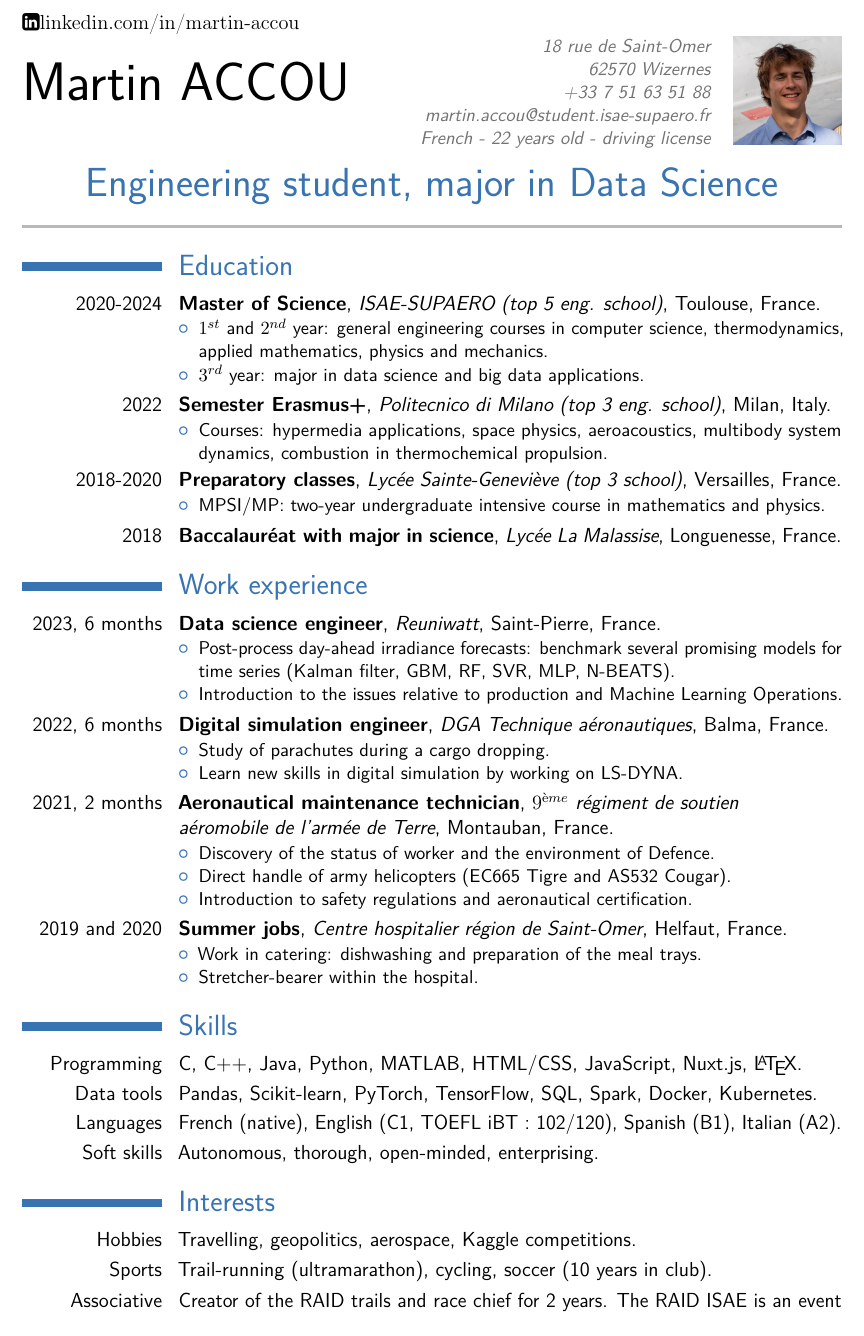
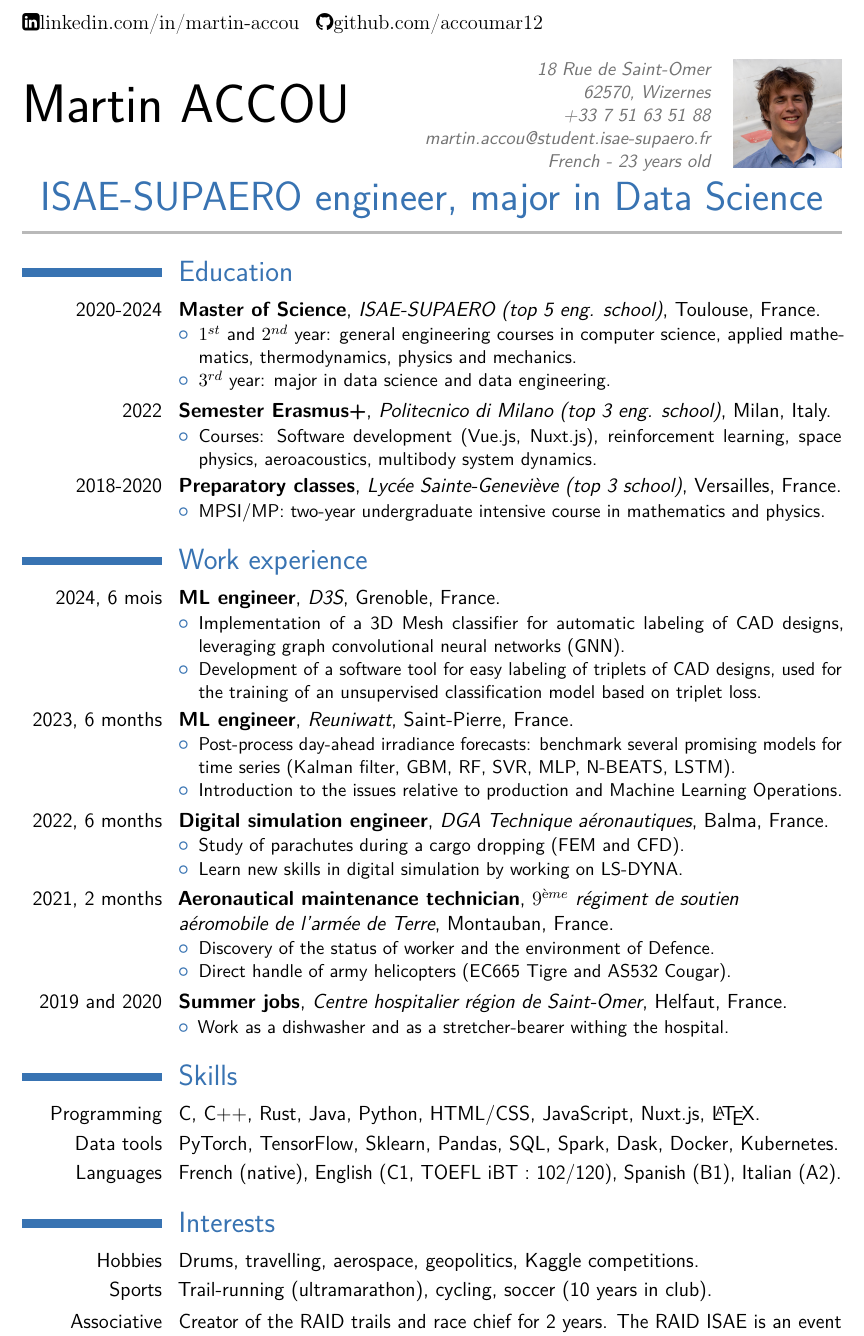
Before and after one commit to accoumar12/resume, a LaTeX CV (resume_ACCOU_Martin.tex): part of the page, cut so that both start at the same text. Compiled offline with pdfLaTeX.

Commit message:
new verison with d3s

```diff
--- a/resume_ACCOU_Martin.tex
+++ b/resume_ACCOU_Martin.tex
@@ -20,16 +20,18 @@
 % personal data
 \firstname{Martin}
 \familyname{ACCOU}
-\title{Engineering student, major in Data Science}
-\address{18 rue de Saint-Omer}{62570 Wizernes}
+\title{ISAE-SUPAERO engineer, major in Data Science}
+\address{}{18 Rue de Saint-Omer}{62570, Wizernes}
 \mobile{+33 7 51 63 51 88}
 \email{martin.accou@student.isae-supaero.fr}
-\extrainfo{French - 22 years old - driving license}
+\extrainfo{French - 23 years old}
 \usepackage{marvosym}
 
 \usepackage{fontawesome}
 
 \faLinkedinSquare {linkedin.com/in/martin-accou}
+\hspace{2}
+\faGithub {github.com/accoumar12}
 
 
 \photo[64pt][0pt]{martin.jpg}                  % optional, remove / comment the line if not wanted; '64pt' is the height the picture must be resized to, 0.4pt is the thickness of the frame around it (put it to 0pt for no frame) and 'picture' is the name of the picture file
@@ -47,48 +49,48 @@
 \section{Education}
 \cventry{2020-2024}{Master of Science}{\href{https://www.isae-supaero.fr/en}{ISAE-SUPAERO (top 5 eng. school)}}{Toulouse}{France}{
 \begin{itemize}
-    \item $1^{st}$ and $2^{nd}$ year: general engineering courses in computer science, thermodynamics, applied mathematics, physics and mechanics.
-    \item $3^{rd}$ year: major in data science and big data applications.
+    \item $1^{st}$ and $2^{nd}$ year: general engineering courses in computer science, applied mathematics, thermodynamics,  physics and mechanics.
+    \item $3^{rd}$ year: major in data science and data engineering.
     % \item Elective courses : mathematics for space applications, general relativity and cosmology, geophysical flows.
  \end{itemize}}  % arguments 3 to 6 can be left empty
 \cventry{2022}{Semester  Erasmus+}{\href{https://www.polimi.it/en}{Politecnico di Milano (top 3 eng. school)}}{Milan}{Italy}{\begin{itemize}
-    \item Courses: hypermedia applications, space physics, aeroacoustics, multibody system dynamics, combustion in thermochemical propulsion.
+    \item Courses: Software development (Vue.js, Nuxt.js), reinforcement learning, space physics, aeroacoustics, multibody system dynamics.
 \end{itemize}}
 \cventry{2018-2020}{Preparatory classes}{\href{https://www.bginette.com}{Lycée Sainte-Geneviève (top 3 school)}}{Versailles}{France}{\begin{itemize}
     \item MPSI/MP: two-year undergraduate intensive course in mathematics and physics.
 \end{itemize}}
-    \cventry{2018}{Baccalauréat with major in science}{\href{https://lamalassise.com}{Lycée La Malassise}}{Longuenesse}{France}{}
 
 \section{Work experience}
-\cventry{2023, 6 months}{Data science engineer}{\href{https://reuniwatt.com/en}{Reuniwatt}}{Saint-Pierre}{France}{\begin{itemize}
-    \item Post-process day-ahead irradiance forecasts: benchmark several promising models for time series (Kalman filter, GBM, RF, SVR, MLP, N-BEATS).
+\cventry{2024, 6 mois}{ML engineer}{\href{https://d3s.ai/fr/}{D3S}}{Grenoble}{France}{\begin{itemize}
+    \item Implementation of a 3D Mesh classifier for automatic labeling of CAD designs, leveraging graph convolutional neural networks (GNN).
+    \item Development of a software tool for easy labeling of triplets of CAD designs, used for the training of an unsupervised classification model based on triplet loss.
+    \end{itemize}}
+\cventry{2023, 6 months}{ML engineer}{\href{https://reuniwatt.com/en}{Reuniwatt}}{Saint-Pierre}{France}{\begin{itemize}
+    \item Post-process day-ahead irradiance forecasts: benchmark several promising models for time series (Kalman filter, GBM, RF, SVR, MLP, N-BEATS, LSTM).
     \item Introduction to the issues relative to production and Machine Learning Operations.
     \end{itemize}}
 \cventry{2022, 6 months}{Digital simulation engineer}{\href{https://www.defense.gouv.fr/dga/dga-techniques-aeronautiques}{DGA Technique aéronautiques}}{Balma}{France}{\begin{itemize}
-    \item Study of parachutes during a cargo dropping.
+    \item Study of parachutes during a cargo dropping (FEM and CFD).
     \item Learn new skills in digital simulation by working on LS-DYNA.
 \end{itemize}}
 \cventry{2021, 2 months}{
 Aeronautical maintenance technician}{\href{https://www.defense.gouv.fr/terre/notre-organisation/commandant-laviation-legere-larme-terre/9e-regiment-soutien-aeromobile}{$9^ème$ régiment de soutien \newline aéromobile de l'armée de Terre}}{Montauban}{France}{\begin{itemize}
     \item Discovery of the status of worker and the environment of Defence.
     \item Direct handle of army helicopters (EC665 Tigre and AS532 Cougar).
-    \item Introduction to safety regulations and aeronautical certification.
 \end{itemize}}
 \cventry{2019 and 2020}{Summer jobs}{\href{https://ch-saintomer.fr}{Centre hospitalier région de Saint-Omer}}{Helfaut}{France}{\begin{itemize}
-    \item Work in catering: dishwashing and preparation of the meal trays.
-    \item Stretcher-bearer within the hospital.
+    \item Work as a dishwasher and as a stretcher-bearer withing the hospital.
 \end{itemize}}
 
 \section{Skills}
 
-\cvitem{Programming}{C, C++, Java, Python, MATLAB, HTML/CSS, JavaScript, Nuxt.js, \LaTeX.}
-\cvitem{Data tools}{Pandas, Scikit-learn, PyTorch, TensorFlow, SQL, Spark, Docker, Kubernetes.}
+\cvitem{Programming}{C, C++, Rust, Java, Python, HTML/CSS, JavaScript, Nuxt.js, \LaTeX.}
+\cvitem{Data tools}{PyTorch, TensorFlow, Sklearn, Pandas, SQL, Spark, Dask, Docker, Kubernetes.}
 \cvitem{Languages}{French (native), English (C1, TOEFL iBT : 102/120), Spanish (B1), Italian (A2).}
-\cvitem{Soft skills}{Autonomous, thorough, open-minded, enterprising.}
 
 \section{Interests}
 
-\cvitem{Hobbies}{Travelling, geopolitics, aerospace, Kaggle competitions.}
+\cvitem{Hobbies}{Drums, travelling, aerospace, geopolitics, Kaggle competitions.}
 \cvitem{Sports}{Trail-running (ultramarathon), cycling, soccer (10 years in club).}
 
 \cvitem{Associative}{
```
Also changed, not shown: resume_ACCOU_Martin.pdf, 5 other files.
